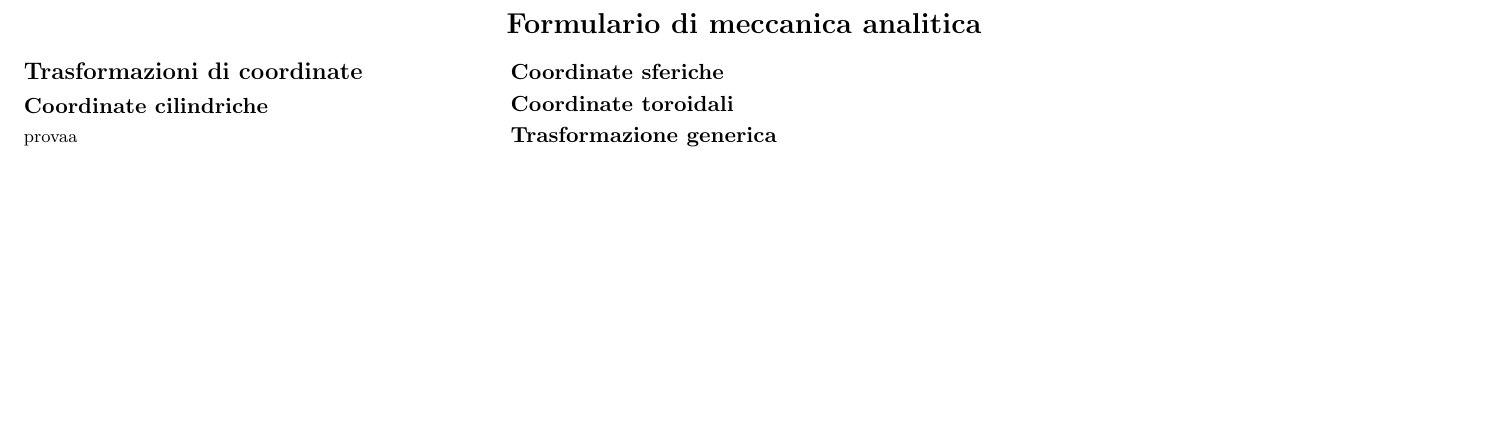
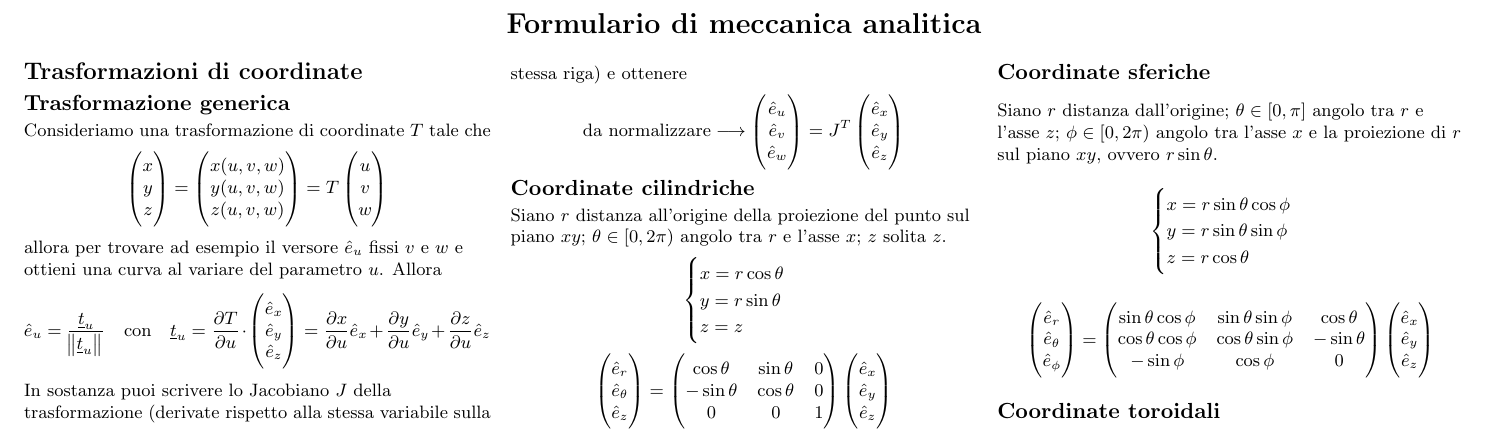
Before and after one commit to elenaacinapura/formulario-meccanica, a LaTeX document (formulario-meccanica.tex): part of the page, cut so that both start at the same text, the shorter picture padded with empty space. Compiled offline with pdfLaTeX.

Commit message:
Coordinate

```diff
--- a/formulario-meccanica.tex
+++ b/formulario-meccanica.tex
@@ -18,14 +18,71 @@
 \setlength{\multicolsep}{1pt}
 \setlength{\columnsep}{2pt}
 
+% vectors should appear with an underline
+\renewcommand{\vec}[1]{\underline{#1}}
+% useful command to write versors as "e" with ^ above them
+\newcommand{\e}[0]{\hat{e}}
+% useful command to write parial derivatives
+\newcommand{\de}[2]{\frac{\partial #1}{\partial #2}}
+
 \section{Trasformazioni di coordinate}
+    \subsection{Trasformazione generica}
+        Consideriamo una trasformazione di coordinate $T$ tale che
+        $$ \begin{pmatrix}
+            x\\
+            y\\
+            z\\
+        \end{pmatrix}
+        =
+        \begin{pmatrix}
+            x(u,v,w)\\
+            y(u,v,w)\\
+            z(u,v,w)\\
+        \end{pmatrix}
+        = T \begin{pmatrix}
+            u\\ v\\ w\\
+            \end{pmatrix}
+        $$
+        allora per trovare ad esempio il versore $\e_u$ fissi $v$ e $w$ e ottieni una curva al variare del parametro $u$. Allora
+        $$ \e_u = \frac{\vec{t}_u}{\norm{\vec{t}_u}} \quad \text{con} \quad \vec{t}_u = \frac{\partial T}{\partial u} \cdot \begin{pmatrix} \hat{e}_x\\ \hat{e}_y \\ \hat{e}_z \end{pmatrix} = \de{x}{u} \e_x + \de{y}{u} \e_y + \de{z}{u} \e_z$$
+        In sostanza puoi scrivere lo Jacobiano $J$ della trasformazione (derivate rispetto alla stessa variabile sulla stessa riga) e ottenere
+        $$ \text{da normalizzare}\longrightarrow \begin{pmatrix}
+            \e_u\\ \e_v\\ \e_w
+        \end{pmatrix} = J^T
+        \begin{pmatrix}
+            \e_x \\\e_y\\\e_z
+        \end{pmatrix}$$
     \subsection{Coordinate cilindriche}
-        provaa
+        Siano $r$ distanza all'origine della proiezione del punto sul piano $xy$; $\theta \in [0, 2\pi)$ angolo tra $r$ e l'asse $x$; $z$ solita $z$.
+        $$ \begin{cases}
+            x = r \cos \theta \\
+            y = r \sin \theta \\
+            z = z
+        \end{cases}$$
+        $$\begin{pmatrix} \e_r \\ \e_\theta \\ \e_z \end{pmatrix} =
+            \begin{pmatrix}
+                \cos \theta & \sin \theta & 0 \\
+                -\sin \theta & \cos \theta & 0 \\
+                0 & 0 & 1
+            \end{pmatrix}
+        \begin{pmatrix} \e_x \\\e_y \\\e_z \end{pmatrix}$$
     \subsection{Coordinate sferiche}
-
+        Siano $r$ distanza dall'origine; $\theta \in [0,\pi]$ angolo tra $r$ e l'asse $z$; $\phi \in [0, 2\pi)$ angolo tra l'asse $x$ e la proiezione di $r$ sul piano $xy$, ovvero $r \sin \theta$.
+        $$\begin{cases}
+            x = r \sin \theta \cos \phi \\
+            y = r \sin \theta \sin \phi \\
+            z = r \cos \theta
+        \end{cases}$$
+        $$\begin{pmatrix} \e_r \\ \e_\theta \\ \e_\phi \end{pmatrix} =
+        \begin{pmatrix}
+            \sin \theta \cos \phi & \sin \theta \sin \phi & \cos \theta \\
+            \cos \theta \cos \phi & \cos \theta \sin \phi & -\sin \theta \\
+            - \sin \phi & \cos \phi & 0
+        \end{pmatrix}
+        \begin{pmatrix} \e_x \\\e_y \\\e_z \end{pmatrix}$$
     \subsection{Coordinate toroidali}
 
-    \subsection{Trasformazione generica}
+
 
 
 \end{multicols}
```
